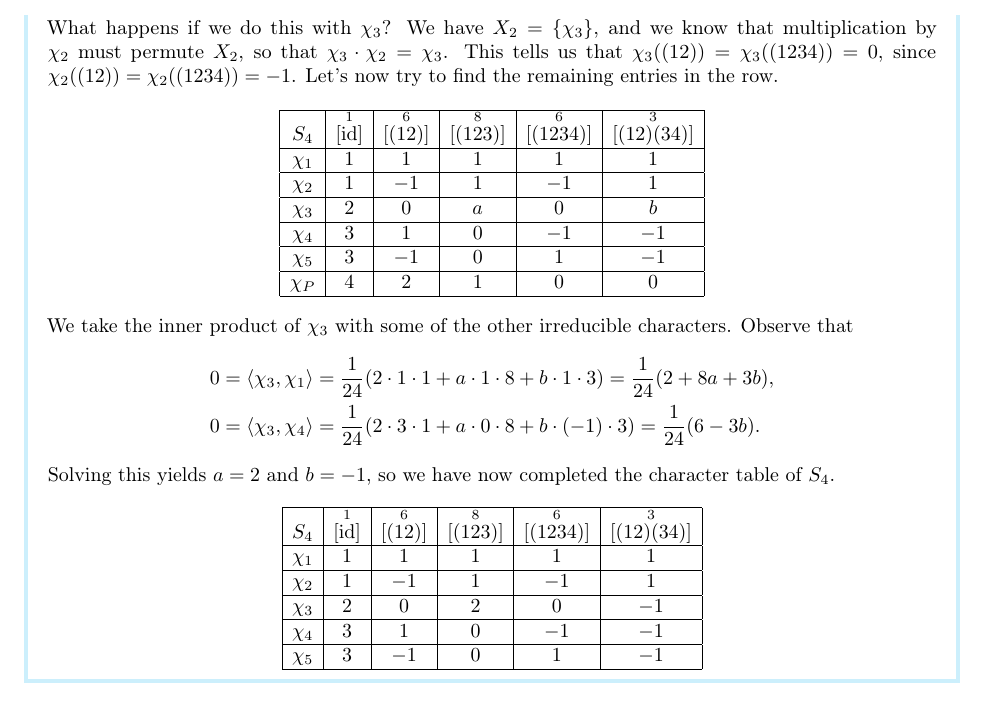
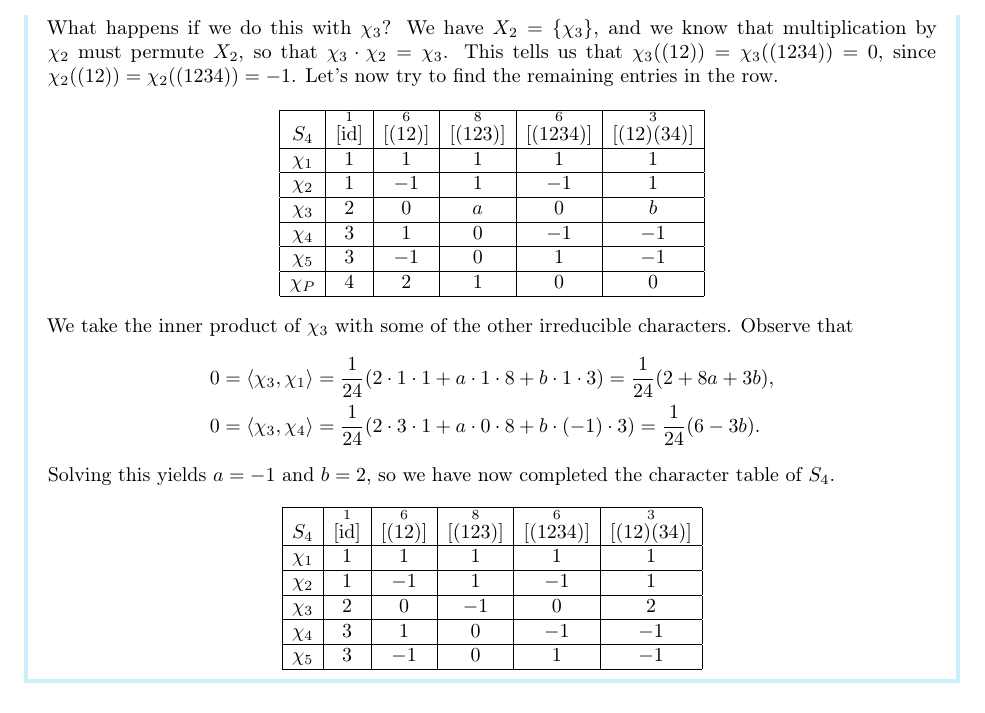
Before and after one commit to mltlee/Course-Notes, a LaTeX document (PMATH 445/445notes.tex, which reads PMATH 445/445week7.tex): part of page 56 of 59, cut so that both start at the same text. Compiled offline with pdfLaTeX.

Commit message:
fix S4 character table

```diff
--- a/PMATH 445/445week7.tex
+++ b/PMATH 445/445week7.tex
@@ -138,7 +138,7 @@ Let's use our results to find the character tables of $S_4$ and $S_5$.
         0 &= \langle \chi_3, \chi_4 \rangle = \frac1{24}(2 \cdot 3 \cdot 1
         + a \cdot 0 \cdot 8 + b \cdot (-1) \cdot 3) = \frac1{24}(6 - 3b).
     \end{align*}
-    Solving this yields $a = 2$ and $b = -1$, so we have now completed
+    Solving this yields $a = -1$ and $b = 2$, so we have now completed
     the character table of $S_4$.
     \begin{align*}
         \begin{array}{|c|c|c|c|c|c|}
```
Also changed, not shown: PMATH 445/445notes.pdf, PMATH 445/445week7.tex (2 more changed lines).
